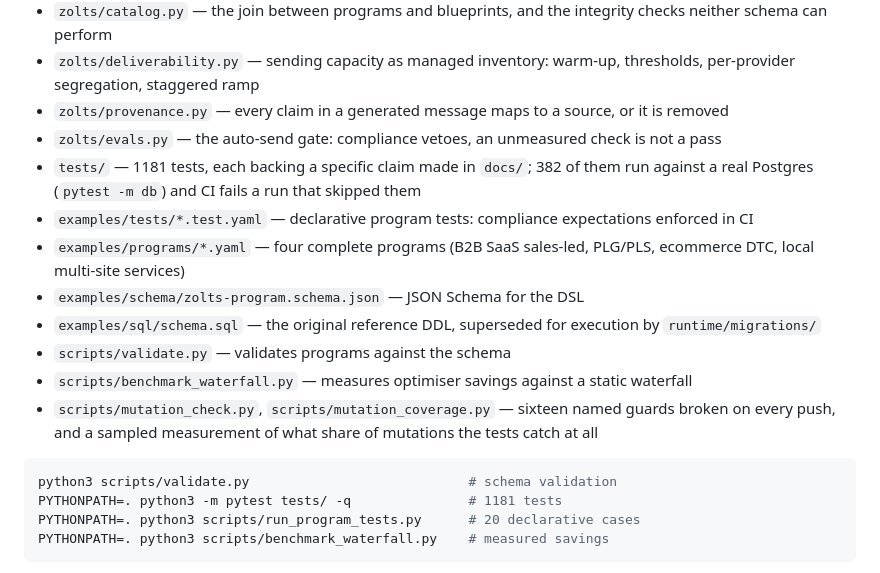
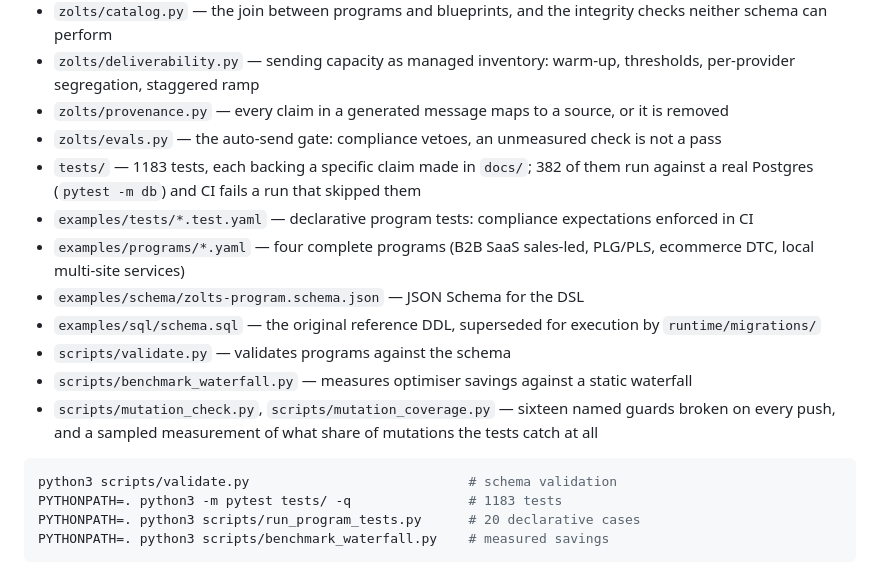
Before and after one commit to Davmunrey/Zolts, a Markdown page: README.md, the part around the change. GitHub-like rendering.

````diff
--- a/README.md
+++ b/README.md
@@ -72,7 +72,7 @@ PYTHONPATH=. python3 scripts/smoke_runtime.py          # signal in, gated action
 - `zolts/deliverability.py` — sending capacity as managed inventory: warm-up, thresholds, per-provider segregation, staggered ramp
 - `zolts/provenance.py` — every claim in a generated message maps to a source, or it is removed
 - `zolts/evals.py` — the auto-send gate: compliance vetoes, an unmeasured check is not a pass
-- `tests/` — 1181 tests, each backing a specific claim made in `docs/`; 382 of them run against a real Postgres (`pytest -m db`) and CI fails a run that skipped them
+- `tests/` — 1183 tests, each backing a specific claim made in `docs/`; 382 of them run against a real Postgres (`pytest -m db`) and CI fails a run that skipped them
 - `examples/tests/*.test.yaml` — declarative program tests: compliance expectations enforced in CI
 - `examples/programs/*.yaml` — four complete programs (B2B SaaS sales-led, PLG/PLS, ecommerce DTC, local multi-site services)
 - `examples/schema/zolts-program.schema.json` — JSON Schema for the DSL
@@ -83,7 +83,7 @@ PYTHONPATH=. python3 scripts/smoke_runtime.py          # signal in, gated action
 
 ```bash
 python3 scripts/validate.py                            # schema validation
-PYTHONPATH=. python3 -m pytest tests/ -q               # 1181 tests
+PYTHONPATH=. python3 -m pytest tests/ -q               # 1183 tests
 PYTHONPATH=. python3 scripts/run_program_tests.py      # 20 declarative cases
 PYTHONPATH=. python3 scripts/benchmark_waterfall.py    # measured savings
 ```
````
Also changed, not shown: docs/20-runtime.md (+1 -1 lines), docs/24-backlog.md (+1 -1 lines).
